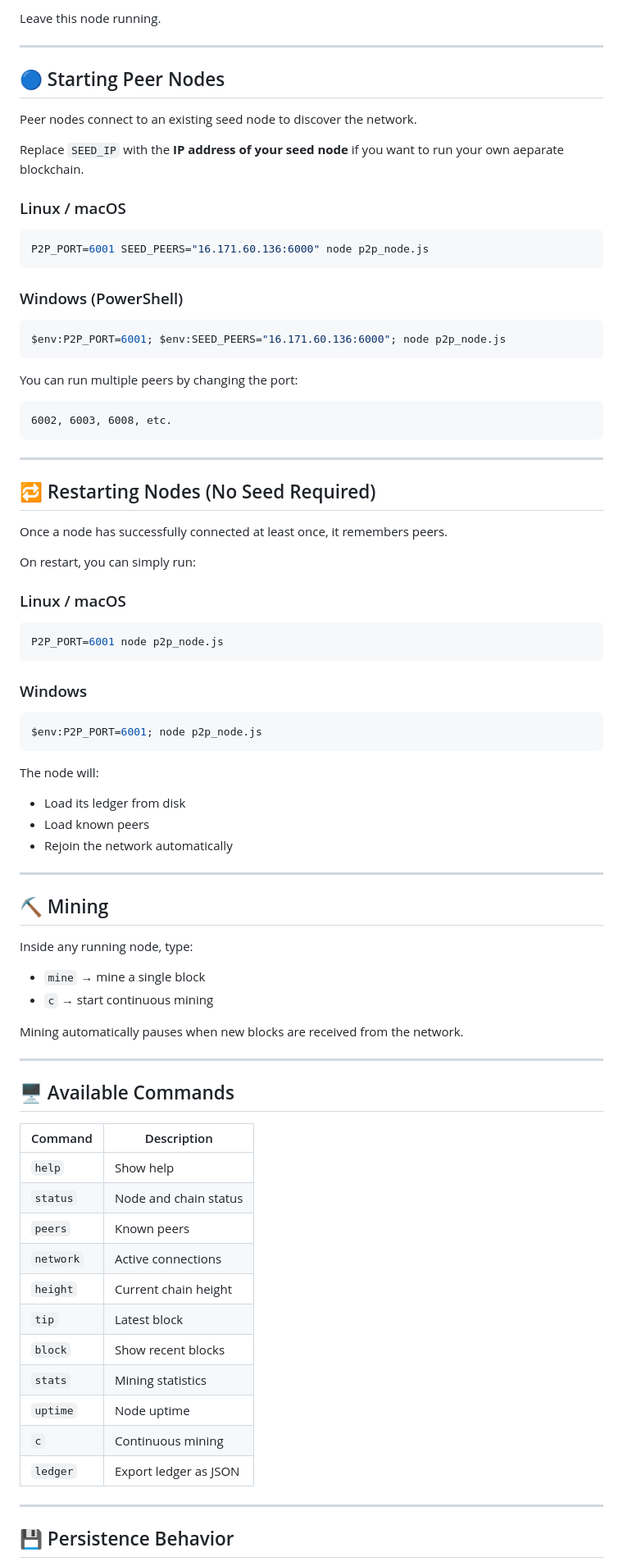
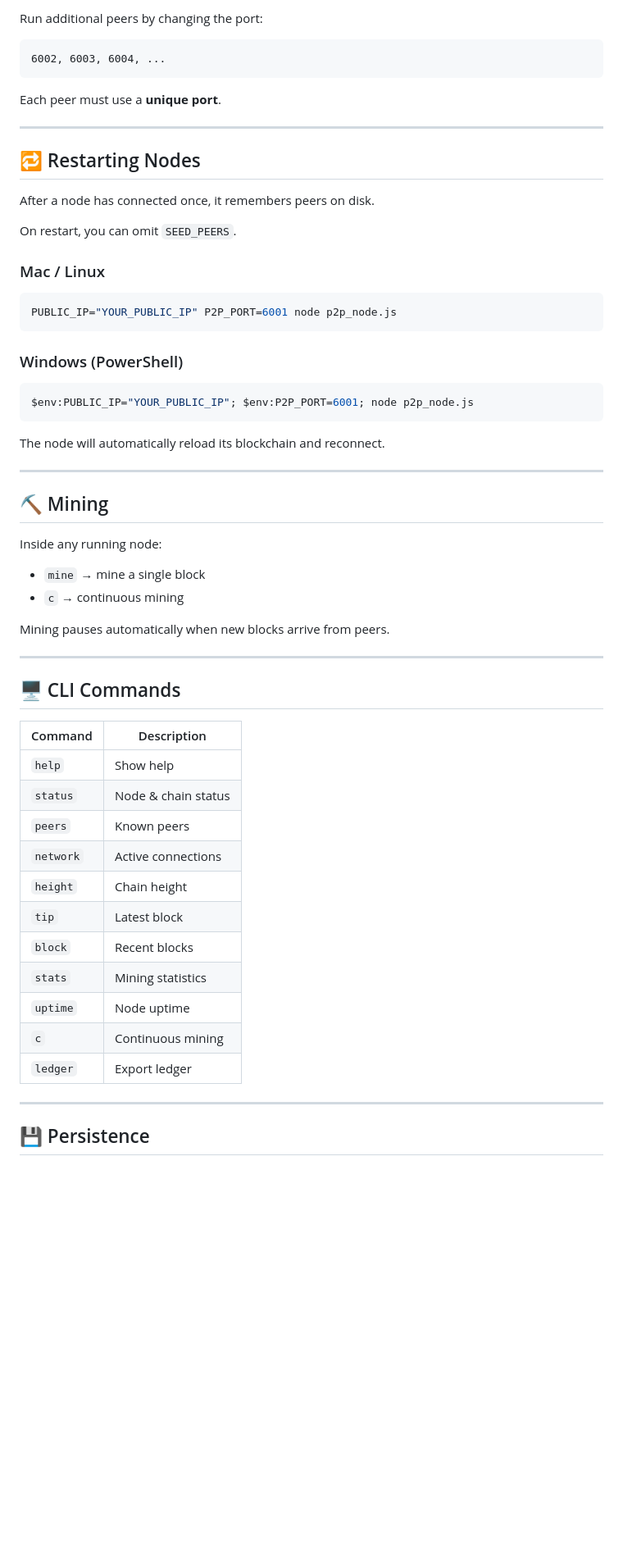
Before and after one commit to Thomas-nada/aure, a Markdown page: README.md, the part around one of its changes. Shown at 82% size. Rendered like a GitHub page; blank space fills up the shorter version.

````diff
--- a/README.md
+++ b/README.md
@@ -125,89 +184,65 @@ $env:P2P_PORT=6000; node p2p_node.js
 ```
 
-Leave this node running.
+Run additional peers by changing the port:
+
+```
+6002, 6003, 6004, ...
+```
+
+Each peer must use a **unique port**.
 
 ---
 
-## 🔵 Starting Peer Nodes
+## 🔁 Restarting Nodes
 
-Peer nodes connect to an existing seed node to discover the network.
+After a node has connected once, it remembers peers on disk.
 
-Replace `SEED_IP` with the **IP address of your seed node** if you want to run your own aeparate blockchain.
+On restart, you can omit `SEED_PEERS`.
 
-### Linux / macOS
+### Mac / Linux
 
 ```bash
-P2P_PORT=6001 SEED_PEERS="16.171.60.136:6000" node p2p_node.js
+PUBLIC_IP="YOUR_PUBLIC_IP" P2P_PORT=6001 node p2p_node.js
 ```
 
 ### Windows (PowerShell)
 
 ```powershell
-$env:P2P_PORT=6001; $env:SEED_PEERS="16.171.60.136:6000"; node p2p_node.js
+$env:PUBLIC_IP="YOUR_PUBLIC_IP"; $env:P2P_PORT=6001; node p2p_node.js
 ```
 
-You can run multiple peers by changing the port:
-
-```
-6002, 6003, 6008, etc.
-```
-
----
-
-## 🔁 Restarting Nodes (No Seed Required)
-
-Once a node has successfully connected at least once, it remembers peers.
-
-On restart, you can simply run:
-
-### Linux / macOS
-
-```bash
-P2P_PORT=6001 node p2p_node.js
-```
-
-### Windows
-
-```powershell
-$env:P2P_PORT=6001; node p2p_node.js
-```
-
-The node will:
-
-* Load its ledger from disk
-* Load known peers
-* Rejoin the network automatically
+The node will automatically reload its blockchain and reconnect.
 
 ---
 
 ## ⛏️ Mining
 
-Inside any running node, type:
+Inside any running node:
 
 * `mine` → mine a single block
-* `c` → start continuous mining
+* `c` → continuous mining
 
-Mining automatically pauses when new blocks are received from the network.
+Mining pauses automatically when new blocks arrive from peers.
 
 ---
 
-## 🖥️ Available Commands
+## 🖥️ CLI Commands
 
-| Command   | Description           |
-| --------- | --------------------- |
-| `help`    | Show help             |
-| `status`  | Node and chain status |
-| `peers`   | Known peers           |
-| `network` | Active connections    |
-| `height`  | Current chain height  |
-| `tip`     | Latest block          |
-| `block`   | Show recent blocks    |
-| `stats`   | Mining statistics     |
-| `uptime`  | Node uptime           |
-| `c`       | Continuous mining     |
-| `ledger`  | Export ledger as JSON |
+| Command   | Description         |
+| --------- | ------------------- |
+| `help`    | Show help           |
+| `status`  | Node & chain status |
+| `peers`   | Known peers         |
+| `network` | Active connections  |
+| `height`  | Chain height        |
+| `tip`     | Latest block        |
+| `block`   | Recent blocks       |
+| `stats`   | Mining statistics   |
+| `uptime`  | Node uptime         |
+| `c`       | Continuous mining   |
+| `ledger`  | Export ledger       |
 
 ---
 
-## 💾 Persistence Behavior
+## 💾 Persistence
 
````
Also changed, not shown: other parts of README.md (+112 -66 lines).
